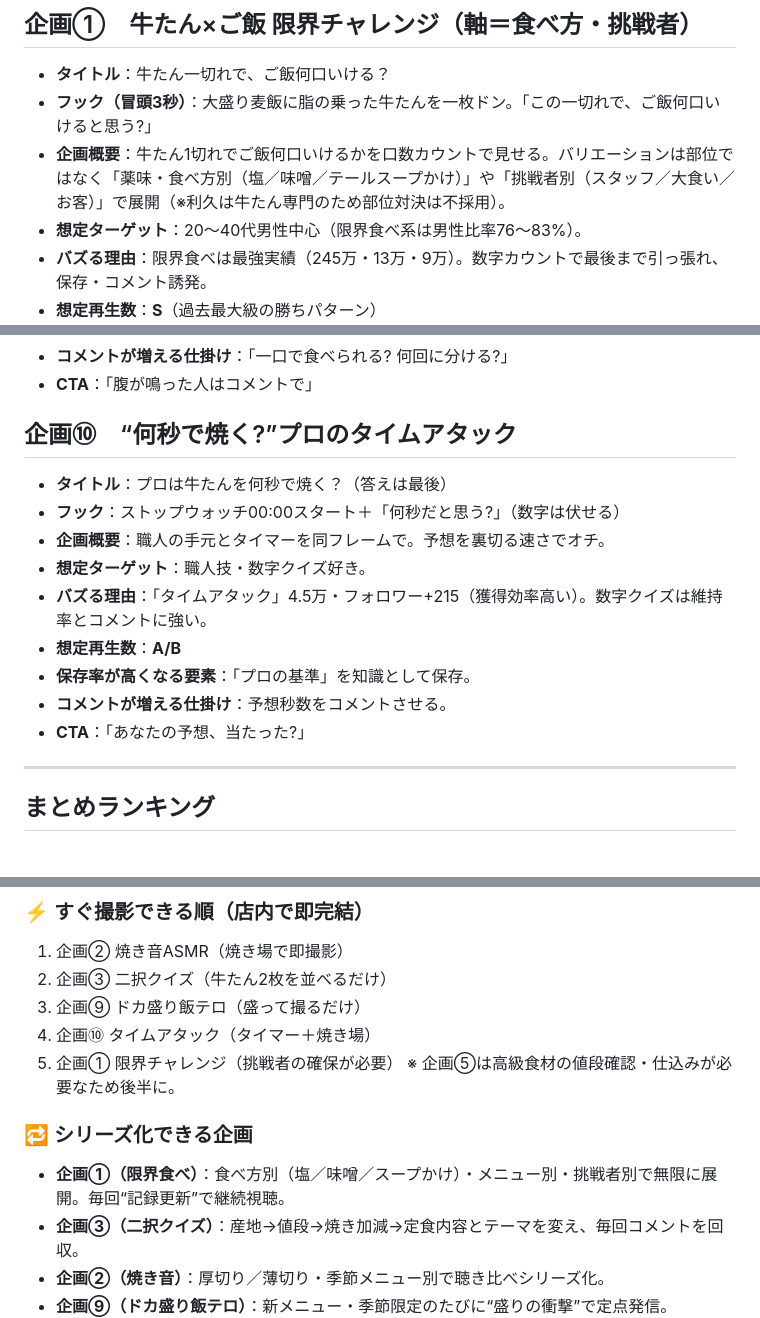
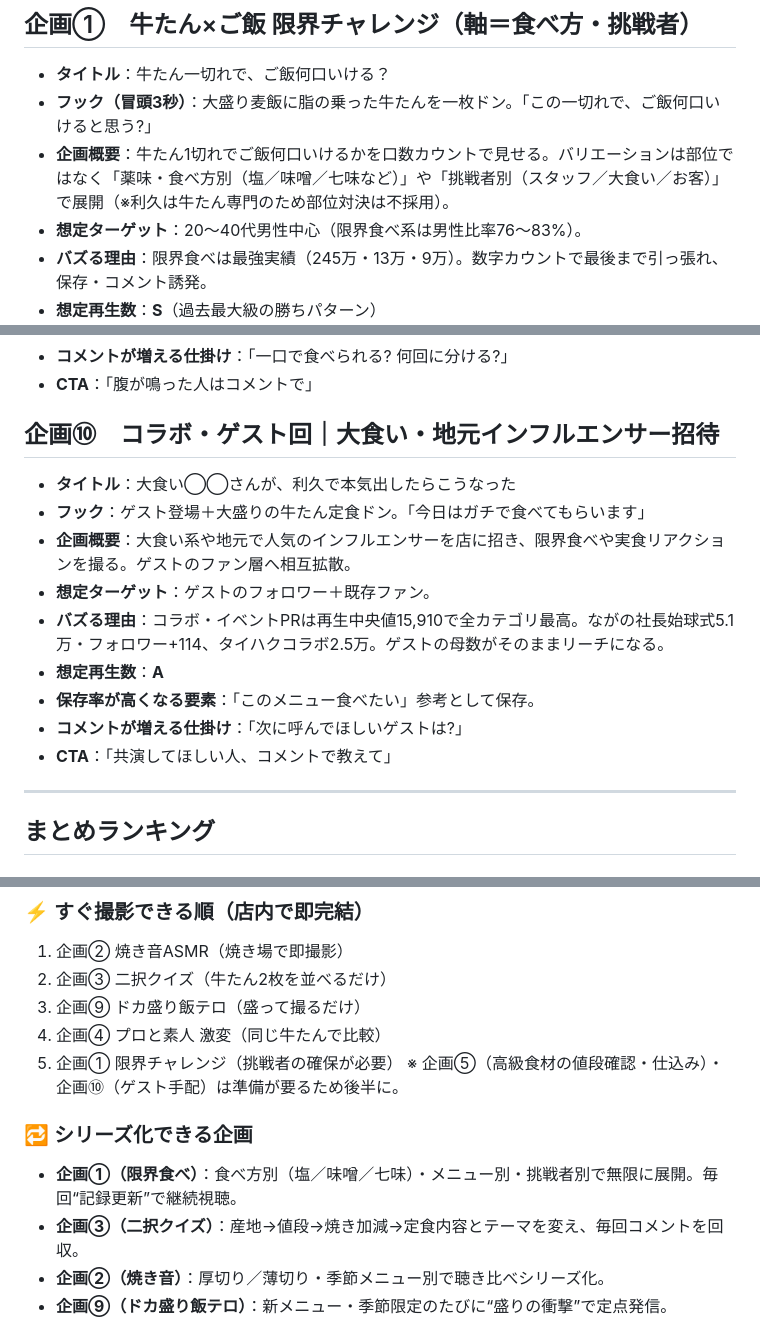
Before and after one commit to y-minami-oss/-, a Markdown page: 企画/SNS戦略_再生獲得企画10本.md, 3 parts joined by grey strips. GitHub-like rendering.

Commit message:
企画⑩をタイムアタック(投稿済み)からコラボ・ゲスト回に差し替え、①のスープかけ表現も削除

```diff
--- a/企画/SNS戦略_再生獲得企画10本.md
+++ b/企画/SNS戦略_再生獲得企画10本.md
@@ -38,7 +38,7 @@
 ## 企画①　牛たん×ご飯 限界チャレンジ（軸＝食べ方・挑戦者）
 - **タイトル**：牛たん一切れで、ご飯何口いける？
 - **フック（冒頭3秒）**：大盛り麦飯に脂の乗った牛たんを一枚ドン。「この一切れで、ご飯何口いけると思う?」
-- **企画概要**：牛たん1切れでご飯何口いけるかを口数カウントで見せる。バリエーションは部位ではなく「薬味・食べ方別（塩／味噌／テールスープかけ）」や「挑戦者別（スタッフ／大食い／お客）」で展開（※利久は牛たん専門のため部位対決は不採用）。
+- **企画概要**：牛たん1切れでご飯何口いけるかを口数カウントで見せる。バリエーションは部位ではなく「薬味・食べ方別（塩／味噌／七味など）」や「挑戦者別（スタッフ／大食い／お客）」で展開（※利久は牛たん専門のため部位対決は不採用）。
 - **想定ターゲット**：20〜40代男性中心（限界食べ系は男性比率76〜83%）。
 - **バズる理由**：限界食べは最強実績（245万・13万・9万）。数字カウントで最後まで引っ張れ、保存・コメント誘発。
 - **想定再生数**：**S**（過去最大級の勝ちパターン）
@@ -134,16 +134,16 @@
 - **コメントが増える仕掛け**：「一口で食べられる? 何回に分ける?」
 - **CTA**：「腹が鳴った人はコメントで」
 
-## 企画⑩　“何秒で焼く?”プロのタイムアタック
-- **タイトル**：プロは牛たんを何秒で焼く？（答えは最後）
-- **フック**：ストップウォッチ00:00スタート＋「何秒だと思う?」（数字は伏せる）
-- **企画概要**：職人の手元とタイマーを同フレームで。予想を裏切る速さでオチ。
-- **想定ターゲット**：職人技・数字クイズ好き。
-- **バズる理由**：「タイムアタック」4.5万・フォロワー+215（獲得効率高い）。数字クイズは維持率とコメントに強い。
-- **想定再生数**：**A/B**
-- **保存率が高くなる要素**：「プロの基準」を知識として保存。
-- **コメントが増える仕掛け**：予想秒数をコメントさせる。
-- **CTA**：「あなたの予想、当たった?」
+## 企画⑩　コラボ・ゲスト回｜大食い・地元インフルエンサー招待
+- **タイトル**：大食い◯◯さんが、利久で本気出したらこうなった
+- **フック**：ゲスト登場＋大盛りの牛たん定食ドン。「今日はガチで食べてもらいます」
+- **企画概要**：大食い系や地元で人気のインフルエンサーを店に招き、限界食べや実食リアクションを撮る。ゲストのファン層へ相互拡散。
+- **想定ターゲット**：ゲストのフォロワー＋既存ファン。
+- **バズる理由**：コラボ・イベントPRは再生中央値15,910で全カテゴリ最高。ながの社長始球式5.1万・フォロワー+114、タイハクコラボ2.5万。ゲストの母数がそのままリーチになる。
+- **想定再生数**：**A**
+- **保存率が高くなる要素**：「このメニュー食べたい」参考として保存。
+- **コメントが増える仕掛け**：「次に呼んでほしいゲストは?」
+- **CTA**：「共演してほしい人、コメントで教えて」
 
 ---
 
@@ -158,12 +158,12 @@
 1. 企画② 焼き音ASMR（焼き場で即撮影）
 2. 企画③ 二択クイズ（牛たん2枚を並べるだけ）
 3. 企画⑨ ドカ盛り飯テロ（盛って撮るだけ）
-4. 企画⑩ タイムアタック（タイマー＋焼き場）
+4. 企画④ プロと素人 激変（同じ牛たんで比較）
 5. 企画① 限界チャレンジ（挑戦者の確保が必要）
-※ 企画⑤は高級食材の値段確認・仕込みが必要なため後半に。
+※ 企画⑤（高級食材の値段確認・仕込み）・企画⑩（ゲスト手配）は準備が要るため後半に。
 
 ### 🔁 シリーズ化できる企画
-- **企画①（限界食べ）**：食べ方別（塩／味噌／スープかけ）・メニュー別・挑戦者別で無限に展開。毎回“記録更新”で継続視聴。
+- **企画①（限界食べ）**：食べ方別（塩／味噌／七味）・メニュー別・挑戦者別で無限に展開。毎回“記録更新”で継続視聴。
 - **企画③（二択クイズ）**：産地→値段→焼き加減→定食内容とテーマを変え、毎回コメントを回収。
 - **企画②（焼き音）**：厚切り／薄切り・季節メニュー別で聴き比べシリーズ化。
 - **企画⑨（ドカ盛り飯テロ）**：新メニュー・季節限定のたびに“盛りの衝撃”で定点発信。
```
Also changed, not shown: 企画/再生獲得企画10本_まとめ.md (+7 -7 lines).
